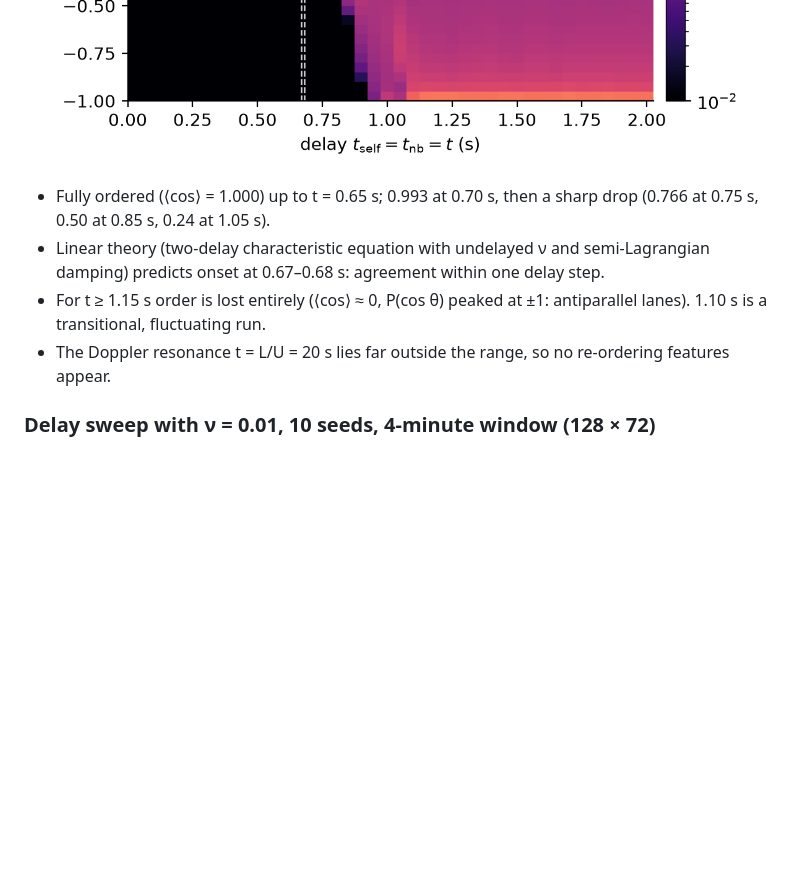
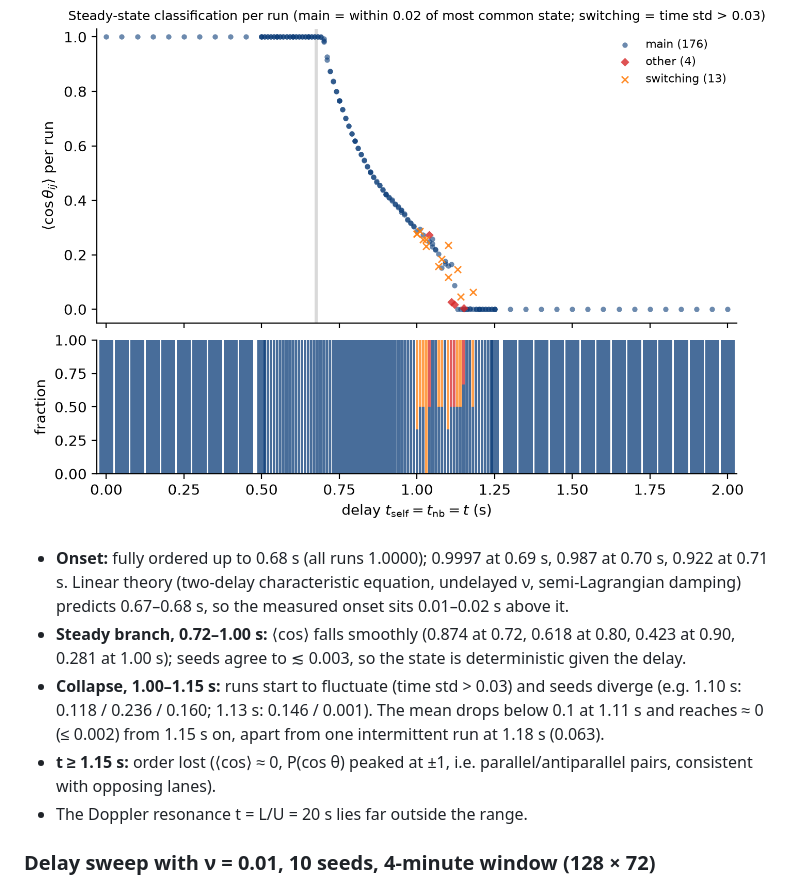
Before and after one commit to csviragh/navier-stokes-sim, a Markdown page: README.md, the part around the change printed below. Drawn GitHub-style; pictures changed too: docs/sweeps/sq256-v005/heatmap_log.png, docs/sweeps/sq256-v005/states.png; blank space fills up the shorter version.

```diff
--- a/README.md
+++ b/README.md
@@ -1194,16 +1209,22 @@ script takes ν and v₀ as optional 3rd/4th arguments.
 
 ![⟨cos⟩ vs delay](docs/sweeps/sq256-v005/meancos_vs_delay.png)
 ![P(cos θ_ij) vs delay](docs/sweeps/sq256-v005/heatmap_log.png)
+![states](docs/sweeps/sq256-v005/states.png)
 
-- Fully ordered (⟨cos⟩ = 1.000) up to t = 0.65 s; 0.993 at 0.70 s, then a
-  sharp drop (0.766 at 0.75 s, 0.50 at 0.85 s, 0.24 at 1.05 s).
-- Linear theory (two-delay characteristic equation with undelayed ν and
-  semi-Lagrangian damping) predicts onset at 0.67–0.68 s: agreement within one
-  delay step.
-- For t ≥ 1.15 s order is lost entirely (⟨cos⟩ ≈ 0, P(cos θ) peaked at ±1:
-  antiparallel lanes). 1.10 s is a transitional, fluctuating run.
-- The Doppler resonance t = L/U = 20 s lies far outside the range, so no
-  re-ordering features appear.
+- **Onset:** fully ordered up to 0.68 s (all runs 1.0000); 0.9997 at 0.69 s,
+  0.987 at 0.70 s, 0.922 at 0.71 s. Linear theory (two-delay characteristic
+  equation, undelayed ν, semi-Lagrangian damping) predicts 0.67–0.68 s, so the
+  measured onset sits 0.01–0.02 s above it.
+- **Steady branch, 0.72–1.00 s:** ⟨cos⟩ falls smoothly (0.874 at 0.72, 0.618 at
+  0.80, 0.423 at 0.90, 0.281 at 1.00 s); seeds agree to ≲ 0.003, so the state
+  is deterministic given the delay.
+- **Collapse, 1.00–1.15 s:** runs start to fluctuate (time std > 0.03) and
+  seeds diverge (e.g. 1.10 s: 0.118 / 0.236 / 0.160; 1.13 s: 0.146 / 0.001).
+  The mean drops below 0.1 at 1.11 s and reaches ≈ 0 (≤ 0.002) from 1.15 s on,
+  apart from one intermittent run at 1.18 s (0.063).
+- **t ≥ 1.15 s:** order lost (⟨cos⟩ ≈ 0, P(cos θ) peaked at ±1, i.e.
+  parallel/antiparallel pairs, consistent with opposing lanes).
+- The Doppler resonance t = L/U = 20 s lies far outside the range.
 
 
 ### Delay sweep with ν = 0.01, 10 seeds, 4-minute window (128 × 72)
```
Also changed, not shown: other parts of README.md (+22 -7 lines), docs/sweeps/sq256-v005/meancos_vs_delay.png, 11 other files.
